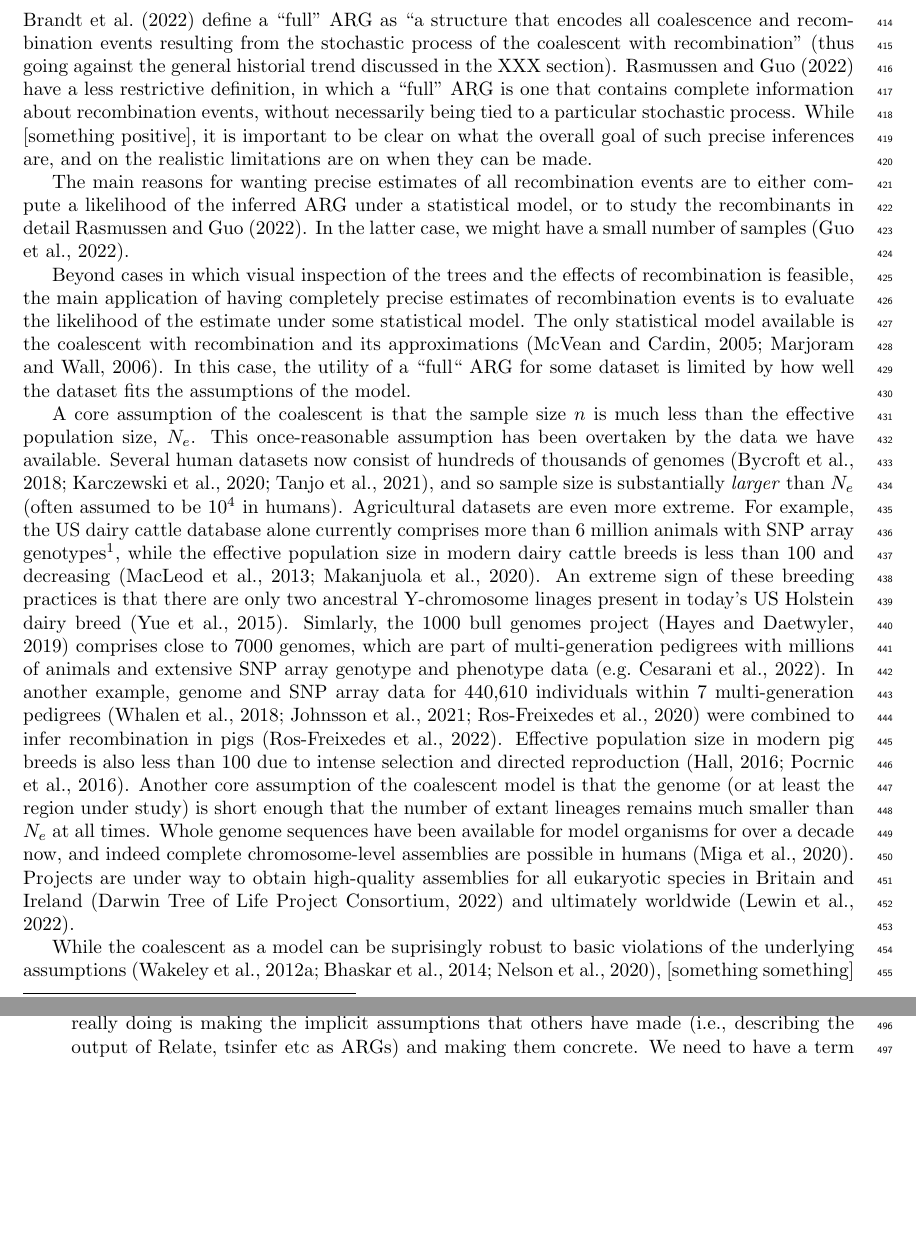
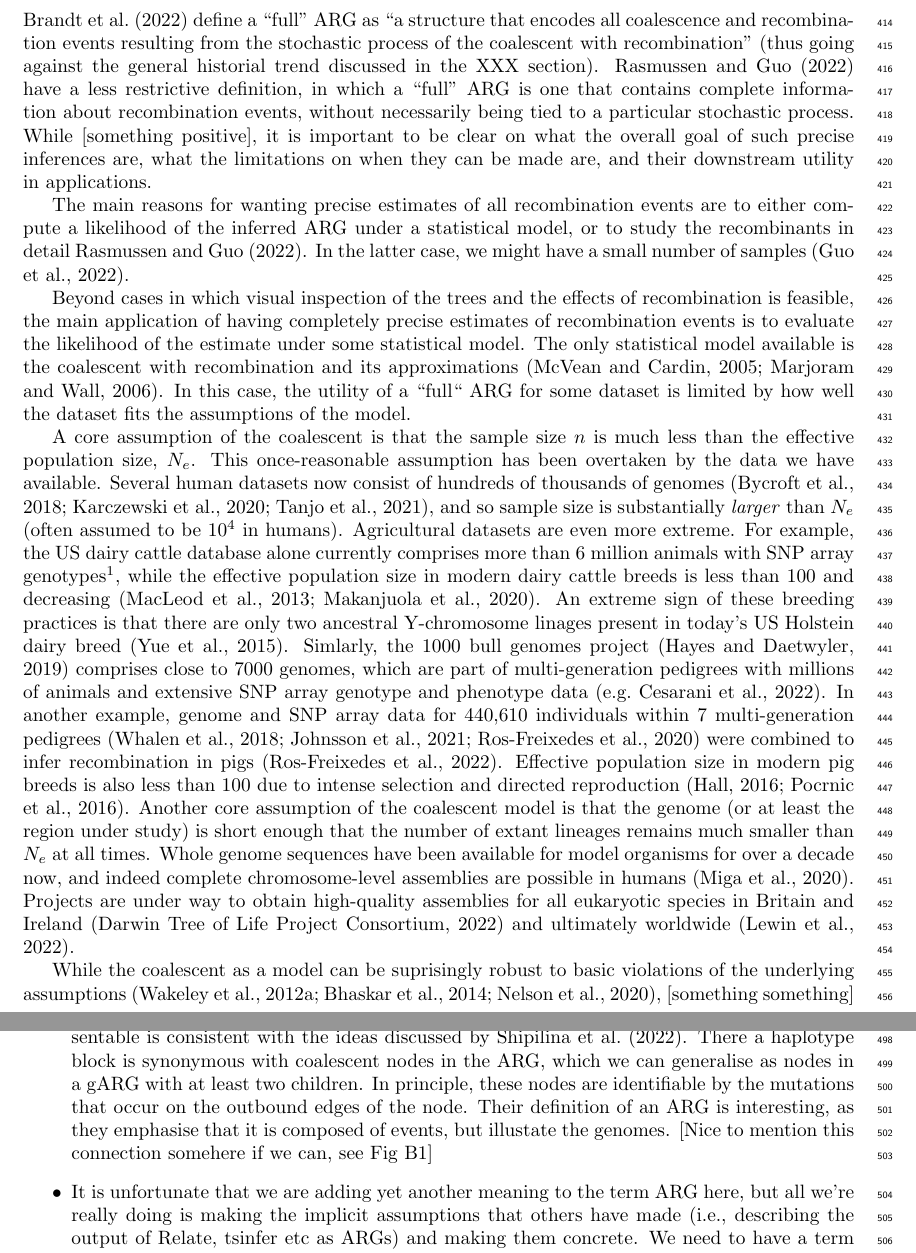
Before and after one commit to tskit-dev/what-is-an-arg-paper, a LaTeX paper (paper.tex): two parts of pages 13 and 15 of 28, joined at a grey line, cut so that both start at the same text, the shorter picture padded with empty space. Compiled offline with pdfLaTeX.

Commit message:
Add shipilina et al and some places to mention

```diff
--- a/paper.tex
+++ b/paper.tex
@@ -1152,8 +1152,9 @@ which a ``full'' ARG is one that contains complete information about
 recombination events, without necessarily being tied to a particular
 stochastic process.
 While [something positive], it is important to be clear on
-what the overall goal of such precise inferences are, and
-on the realistic limitations are on when they can be made.
+what the overall goal of such precise inferences are,
+what the limitations on when they can be made are,
+and their downstream utility in applications.
 
 The main reasons for wanting precise estimates of all recombination
 events are to either compute a likelihood of the inferred ARG
@@ -1305,6 +1309,17 @@ correlation structure can be represented and inferred, and all
 such levels of information are useful, even if only for computational
 efficiency.
 
+\item This idea of a continuum of information about recombination
+being inferrable and representable is consistent with the ideas
+discussed by~\cite{shipilina2022origin}. There a haplotype block
+is synonymous with coalescent nodes in the ARG, which we can generalise
+as nodes in a gARG with at least two children. In principle, these
+nodes are identifiable by the mutations that occur on the outbound
+edges of the node.
+Their definition of an ARG is interesting, as they emphasise that it
+is composed of events, but illustate the genomes. [Nice to mention
+this connection somehere if we can, see Fig B1]
+
 \item It is unfortunate that we are adding yet another meaning to the
 term ARG here, but all we're really doing is making the implicit
 assumptions that others have made (i.e., describing the output of
```
Also changed, not shown: paper.bib (+9 -0 lines), paper.tex (3 more changed lines).
